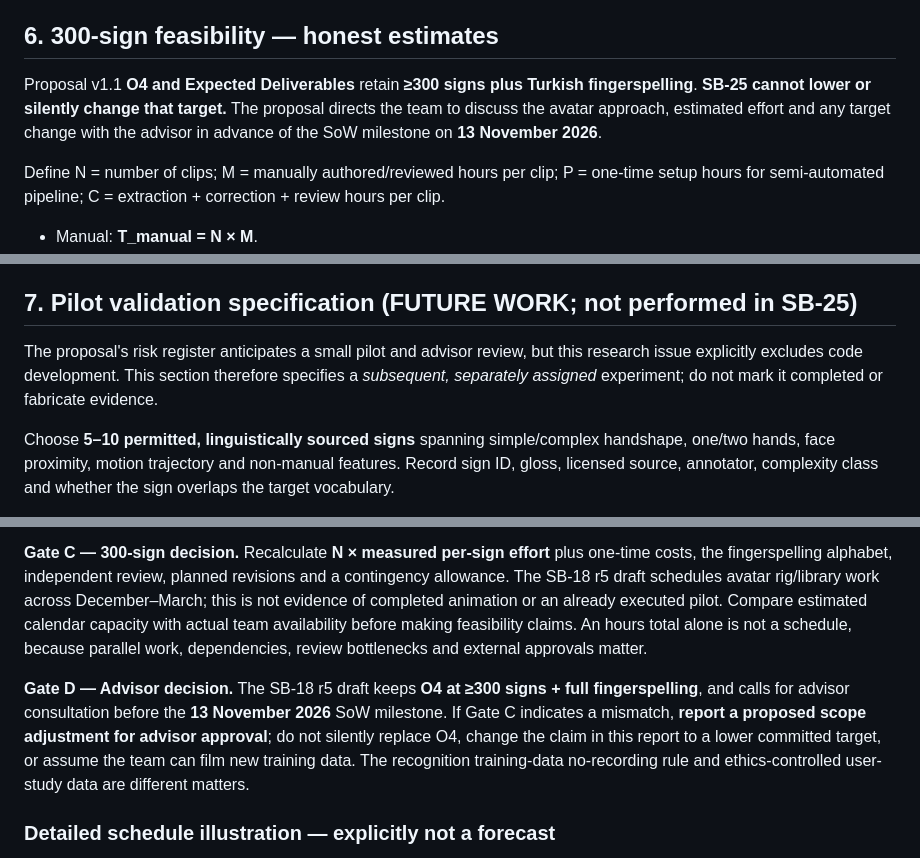
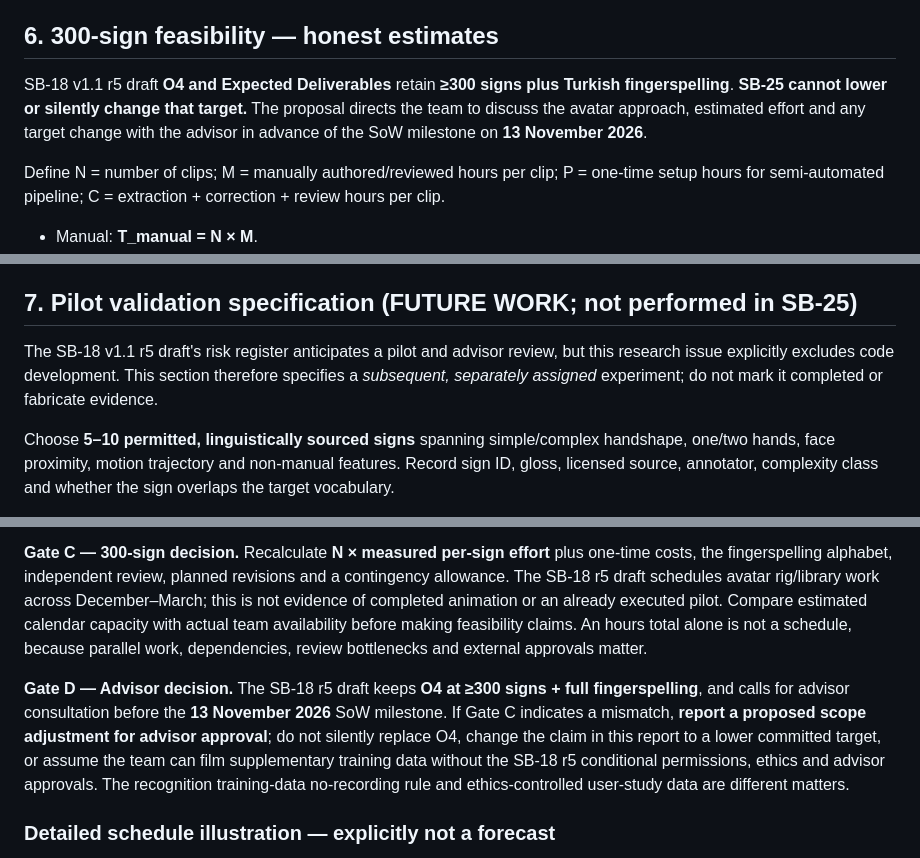
Before and after one commit to EgeErdem35/signBridge, a Markdown page: docs/SB-25-3D-Avatar-Approach-Research.md, 3 parts joined by grey strips. Drawn GitHub-style.

Commit message:
docs(SB-25): clarify SB-18 r5 gates and avoid obsolete recording prohibition

```diff
--- a/docs/SB-25-3D-Avatar-Approach-Research.md
+++ b/docs/SB-25-3D-Avatar-Approach-Research.md
@@ -116,7 +116,7 @@ The proposal correctly distinguishes **recognition classes** from the **avatar c
 
 ## 6. 300-sign feasibility — honest estimates
 
-Proposal v1.1 **O4 and Expected Deliverables** retain **≥300 signs plus Turkish fingerspelling**. **SB-25 cannot lower or silently change that target.** The proposal directs the team to discuss the avatar approach, estimated effort and any target change with the advisor in advance of the SoW milestone on **13 November 2026**.
+SB-18 v1.1 r5 draft **O4 and Expected Deliverables** retain **≥300 signs plus Turkish fingerspelling**. **SB-25 cannot lower or silently change that target.** The proposal directs the team to discuss the avatar approach, estimated effort and any target change with the advisor in advance of the SoW milestone on **13 November 2026**.
 
 Define N = number of clips; M = manually authored/reviewed hours per clip; P = one-time setup hours for semi-automated pipeline; C = extraction + correction + review hours per clip.
 
@@ -139,7 +139,7 @@ Difficulty differs by sign (one/two hands, complex finger articulation, face/hea
 
 ## 7. Pilot validation specification (FUTURE WORK; not performed in SB-25)
 
-The proposal's risk register anticipates a small pilot and advisor review, but this research issue explicitly excludes code development. This section therefore specifies a *subsequent, separately assigned* experiment; do not mark it completed or fabricate evidence.
+The SB-18 v1.1 r5 draft's risk register anticipates a pilot and advisor review, but this research issue explicitly excludes code development. This section therefore specifies a *subsequent, separately assigned* experiment; do not mark it completed or fabricate evidence.
 
 Choose **5–10 permitted, linguistically sourced signs** spanning simple/complex handshape, one/two hands, face proximity, motion trajectory and non-manual features. Record sign ID, gloss, licensed source, annotator, complexity class and whether the sign overlaps the target vocabulary.
 
@@ -213,7 +213,7 @@ This section makes explicit which findings are documented facts, which are proje
 
 **Gate C — 300-sign decision.** Recalculate **N × measured per-sign effort** plus one-time costs, the fingerspelling alphabet, independent review, planned revisions and a contingency allowance. The SB-18 r5 draft schedules avatar rig/library work across December–March; this is not evidence of completed animation or an already executed pilot. Compare estimated calendar capacity with actual team availability before making feasibility claims. An hours total alone is not a schedule, because parallel work, dependencies, review bottlenecks and external approvals matter.
 
-**Gate D — Advisor decision.** The SB-18 r5 draft keeps **O4 at ≥300 signs + full fingerspelling**, and calls for advisor consultation before the **13 November 2026** SoW milestone. If Gate C indicates a mismatch, **report a proposed scope adjustment for advisor approval**; do not silently replace O4, change the claim in this report to a lower committed target, or assume the team can film new training data. The recognition training-data no-recording rule and ethics-controlled user-study data are different matters.
+**Gate D — Advisor decision.** The SB-18 r5 draft keeps **O4 at ≥300 signs + full fingerspelling**, and calls for advisor consultation before the **13 November 2026** SoW milestone. If Gate C indicates a mismatch, **report a proposed scope adjustment for advisor approval**; do not silently replace O4, change the claim in this report to a lower committed target, or assume the team can film supplementary training data without the SB-18 r5 conditional permissions, ethics and advisor approvals. The recognition training-data no-recording rule and ethics-controlled user-study data are different matters.
 
 ### Detailed schedule illustration — explicitly not a forecast
 
```
